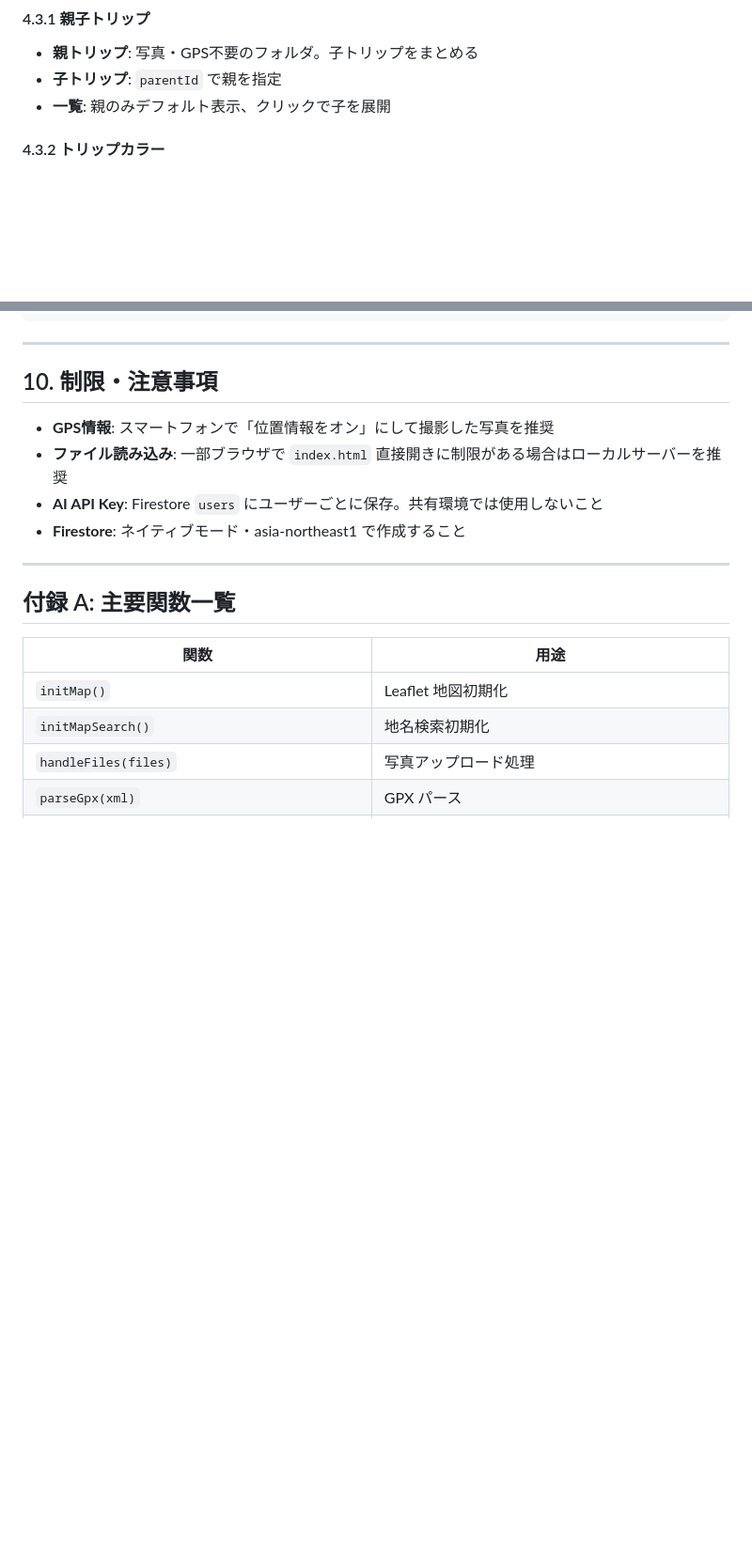
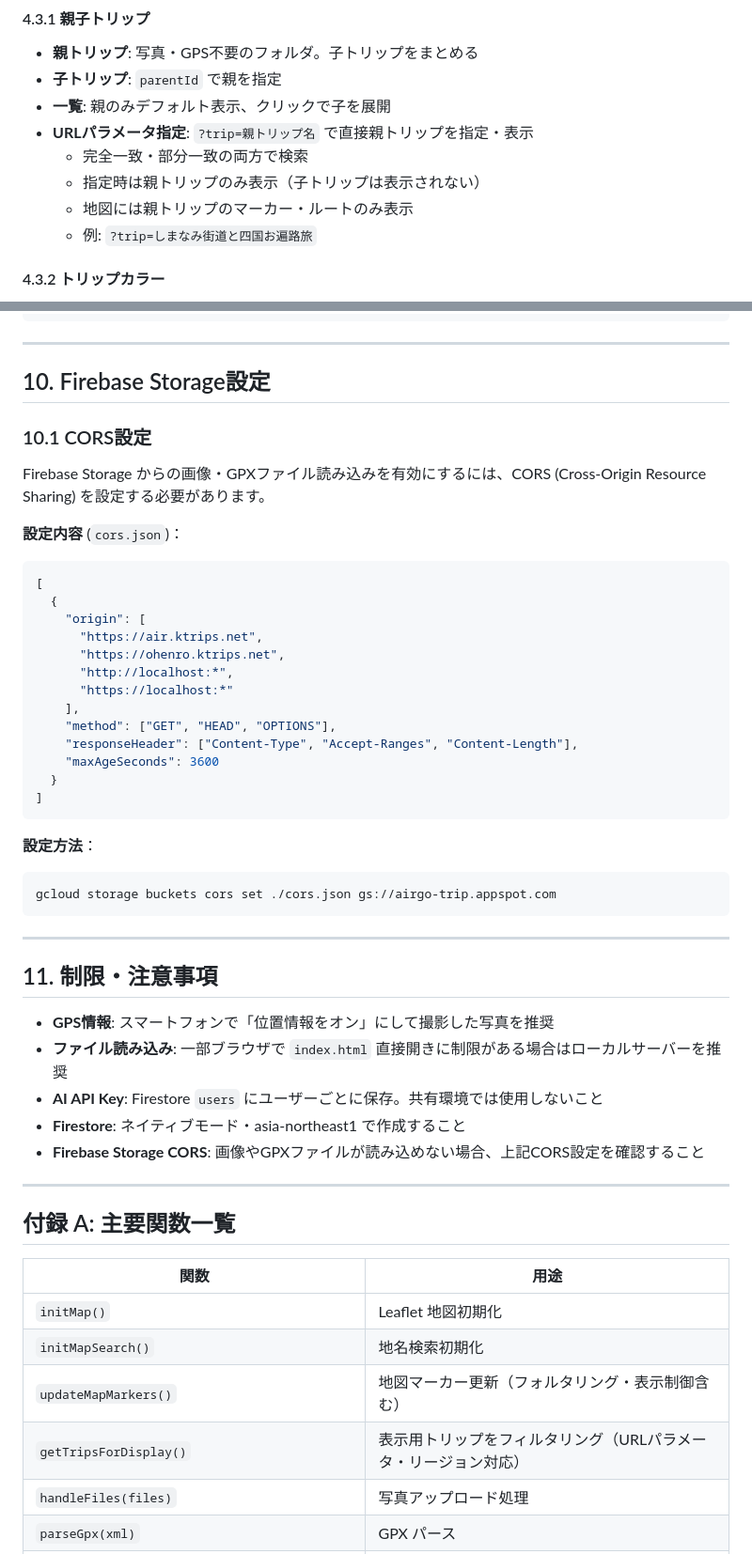
Before and after one commit to ktrips/air, a Markdown page: air_spec.md, 2 parts joined by grey strips. Shown at 94% size. Drawn GitHub-style; blank space fills up the shorter version.

````diff
--- a/air_spec.md
+++ b/air_spec.md
@@ -142,6 +144,11 @@
 - **親トリップ**: 写真・GPS不要のフォルダ。子トリップをまとめる
 - **子トリップ**: `parentId` で親を指定
 - **一覧**: 親のみデフォルト表示、クリックで子を展開
+- **URLパラメータ指定**: `?trip=親トリップ名` で直接親トリップを指定・表示
+  - 完全一致・部分一致の両方で検索
+  - 指定時は親トリップのみ表示（子トリップは表示されない）
+  - 地図には親トリップのマーカー・ルートのみ表示
+  - 例: `?trip=しまなみ街道と四国お遍路旅`
 
 #### 4.3.2 トリップカラー
 
@@ -306,12 +313,43 @@ python3 -m http.server 8080
 
 ---
 
-## 10. 制限・注意事項
+## 10. Firebase Storage設定
+
+### 10.1 CORS設定
+
+Firebase Storage からの画像・GPXファイル読み込みを有効にするには、CORS (Cross-Origin Resource Sharing) を設定する必要があります。
+
+**設定内容** (`cors.json`)：
+```json
+[
+  {
+    "origin": [
+      "https://air.ktrips.net",
+      "https://ohenro.ktrips.net",
+      "http://localhost:*",
+      "https://localhost:*"
+    ],
+    "method": ["GET", "HEAD", "OPTIONS"],
+    "responseHeader": ["Content-Type", "Accept-Ranges", "Content-Length"],
+    "maxAgeSeconds": 3600
+  }
+]
+```
+
+**設定方法**：
+```bash
+gcloud storage buckets cors set ./cors.json gs://airgo-trip.appspot.com
+```
+
+---
+
+## 11. 制限・注意事項
 
 - **GPS情報**: スマートフォンで「位置情報をオン」にして撮影した写真を推奨
 - **ファイル読み込み**: 一部ブラウザで `index.html` 直接開きに制限がある場合はローカルサーバーを推奨
 - **AI API Key**: Firestore `users` にユーザーごとに保存。共有環境では使用しないこと
 - **Firestore**: ネイティブモード・asia-northeast1 で作成すること
+- **Firebase Storage CORS**: 画像やGPXファイルが読み込めない場合、上記CORS設定を確認すること
 
 ---
 
@@ -321,6 +359,8 @@ python3 -m http.server 8080
 |------|------|
 | `initMap()` | Leaflet 地図初期化 |
 | `initMapSearch()` | 地名検索初期化 |
+| `updateMapMarkers()` | 地図マーカー更新（フォルタリング・表示制御含む） |
+| `getTripsForDisplay()` | 表示用トリップをフィルタリング（URLパラメータ・リージョン対応） |
 | `handleFiles(files)` | 写真アップロード処理 |
 | `parseGpx(xml)` | GPX パース |
 | `saveTrip(opts)` | トリップ保存（UI連携） |
````
Also changed, not shown: other parts of air_spec.md (+2 -0 lines), README.md (+16 -5 lines).
